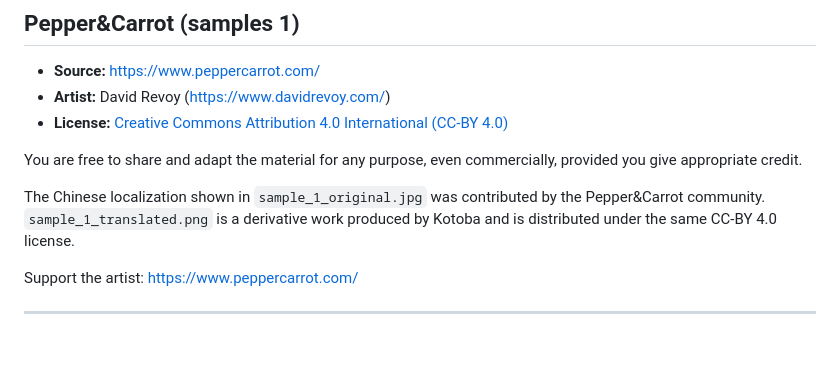
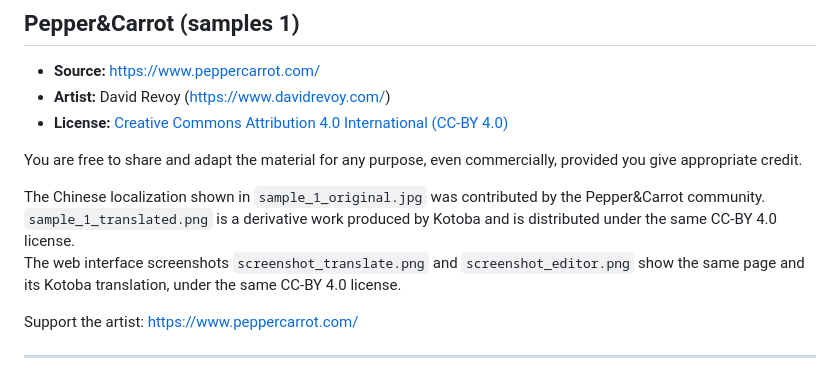
Before and after one commit to andrey231/kotoba-manga-translator, a Markdown page: docs/ATTRIBUTION.md, the part around the change. GitHub-like rendering; blank space fills up the shorter version.

```diff
--- a/docs/ATTRIBUTION.md
+++ b/docs/ATTRIBUTION.md
@@ -10,6 +10,7 @@ You are free to share and adapt the material for any purpose, even commercially,
 
 The Chinese localization shown in `sample_1_original.jpg` was contributed by the Pepper&Carrot community.
 `sample_1_translated.png` is a derivative work produced by Kotoba and is distributed under the same CC-BY 4.0 license.
+The web interface screenshots `screenshot_translate.png` and `screenshot_editor.png` show the same page and its Kotoba translation, under the same CC-BY 4.0 license.
 
 Support the artist: https://www.peppercarrot.com/
 
```
Also changed, not shown: README.md (+12 -0 lines), docs/screenshot_editor.png (added), docs/screenshot_translate.png (added).
